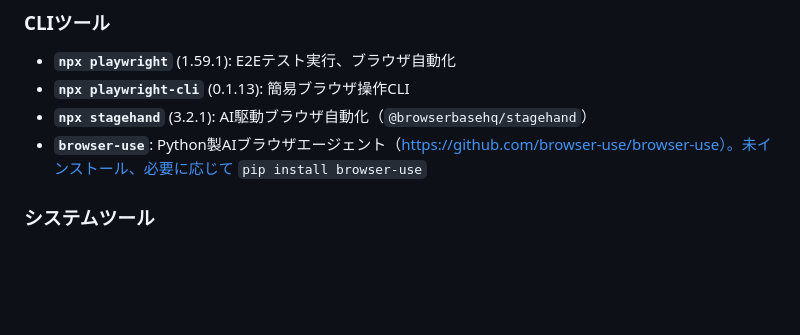
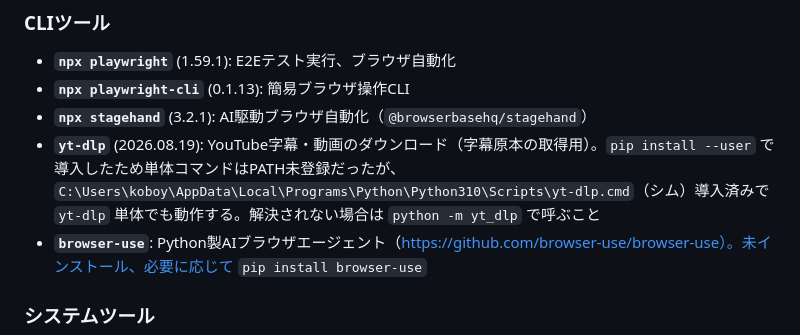
Before and after one commit to Aosy0/youtube-subtitle-extension, a Markdown page: AGENTS.md, the part around the change. Drawn GitHub-style; blank space fills up the shorter version.

Commit message:
docs: yt-dlpの呼び出し方法をAGENTS.mdに追記
- pip --user インストールのため単体コマンドはPATH未登録だった問題を記載
- PATH済みScriptsディレクトリへのシム導入と python -m yt_dlp の代替を明記

Co-authored-by: OpenCode <noreply@opencode.ai>

```diff
--- a/AGENTS.md
+++ b/AGENTS.md
@@ -63,6 +63,7 @@ const context = await chromium.launchPersistentContext('./tmp-profile', {
 - **`npx playwright`** (1.59.1): E2Eテスト実行、ブラウザ自動化
 - **`npx playwright-cli`** (0.1.13): 簡易ブラウザ操作CLI
 - **`npx stagehand`** (3.2.1): AI駆動ブラウザ自動化（`@browserbasehq/stagehand`）
+- **`yt-dlp`** (2026.08.19): YouTube字幕・動画のダウンロード（字幕原本の取得用）。`pip install --user` で導入したため単体コマンドはPATH未登録だったが、`C:\Users\koboy\AppData\Local\Programs\Python\Python310\Scripts\yt-dlp.cmd`（シム）導入済みで `yt-dlp` 単体でも動作する。解決されない場合は `python -m yt_dlp` で呼ぶこと
 - **`browser-use`**: Python製AIブラウザエージェント（https://github.com/browser-use/browser-use）。未インストール、必要に応じて `pip install browser-use`
 
 ### システムツール
```
